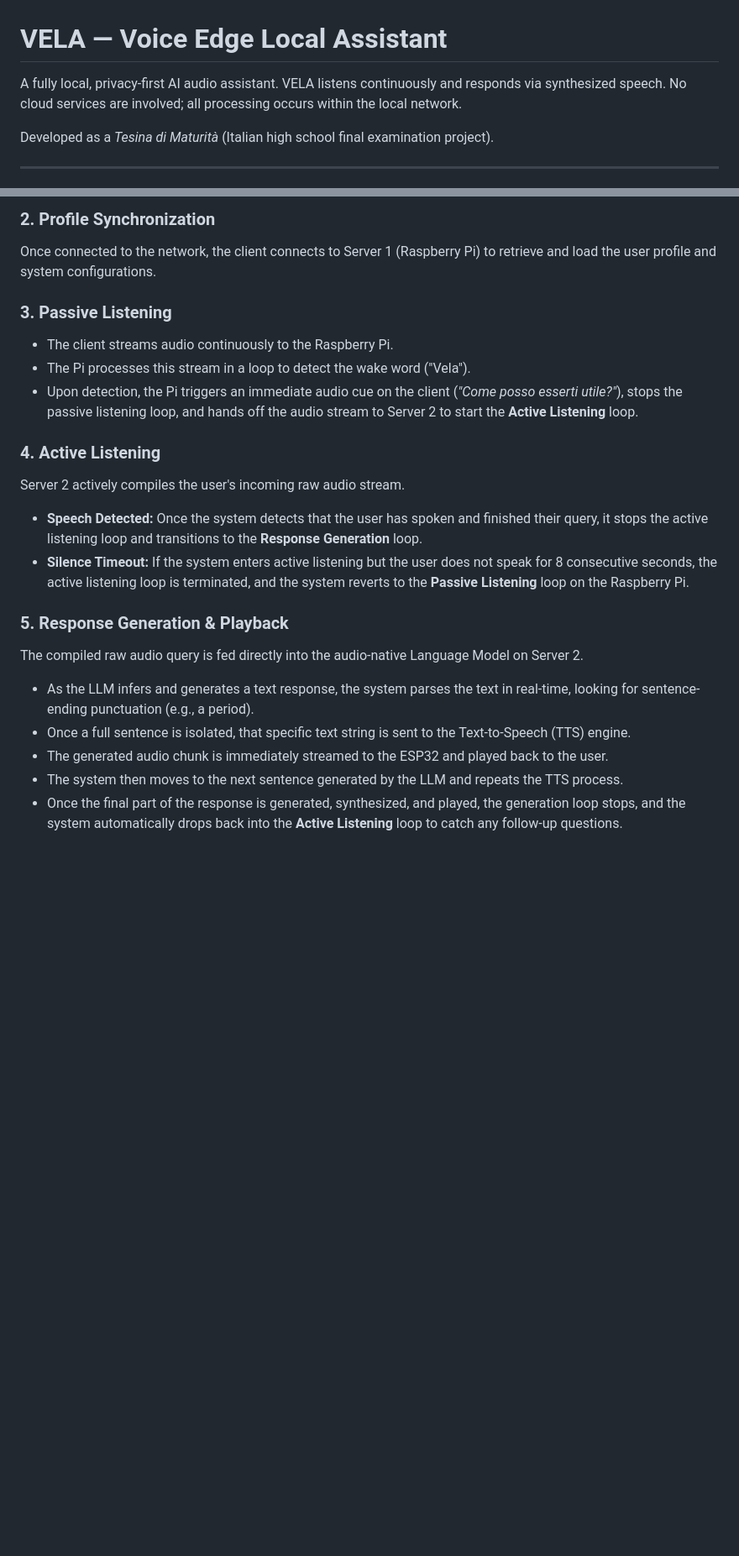
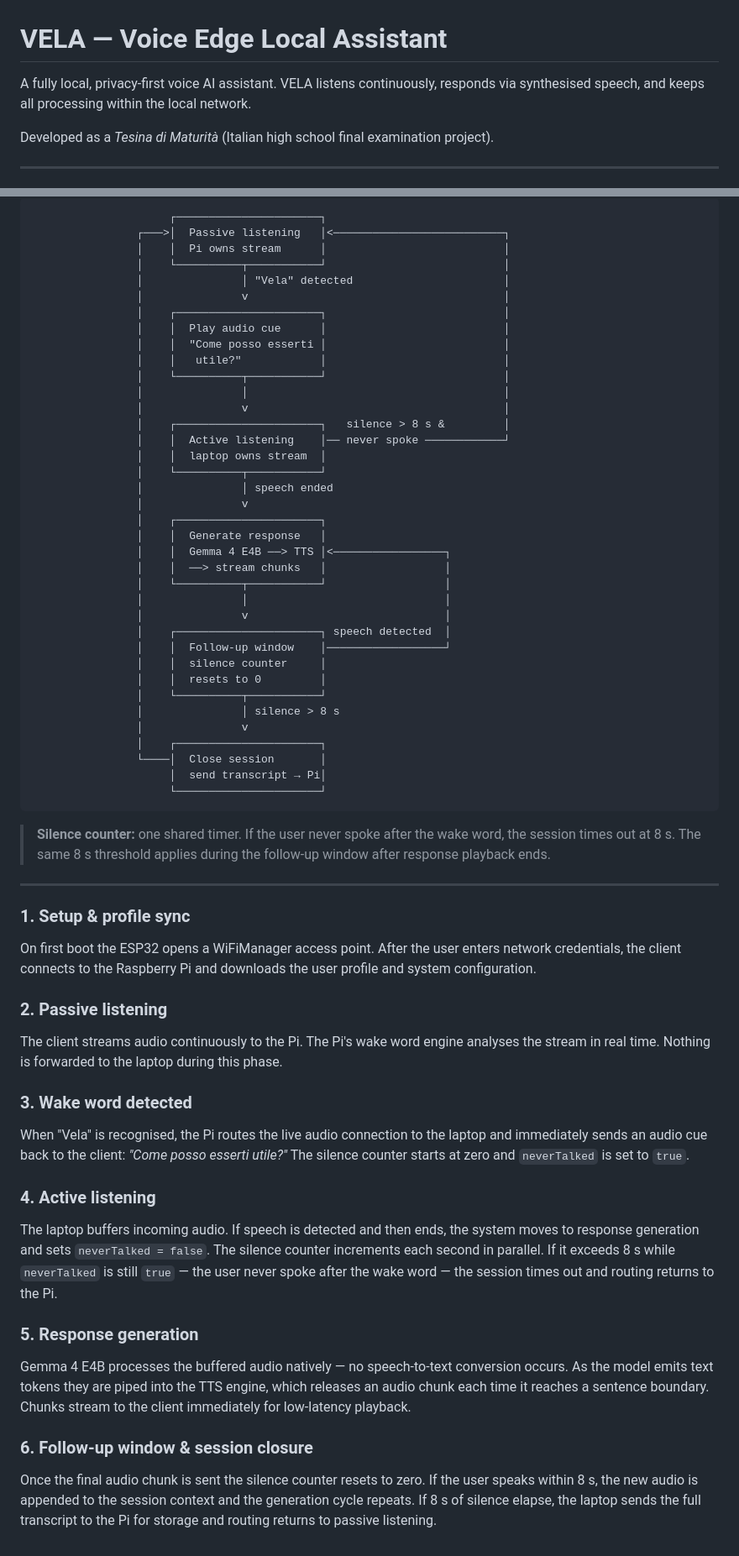
Before and after one commit to LelloMascello/vela, a Markdown page: README.md, 2 parts joined by grey strips. Shown at 84% size. Drawn GitHub-style; blank space fills up the shorter version.

Commit message:
Revise README for improved clarity and detail
Updated README to enhance clarity and detail regarding VELA's architecture and functionality.

````diff
--- a/README.md
+++ b/README.md
@@ -1,6 +1,6 @@
 # VELA — Voice Edge Local Assistant
 
-A fully local, privacy-first AI audio assistant. VELA listens continuously and responds via synthesized speech. No cloud services are involved; all processing occurs within the local network.
+A fully local, privacy-first voice AI assistant. VELA listens continuously, responds via synthesised speech, and keeps all processing within the local network.
 
 Developed as a *Tesina di Maturità* (Italian high school final examination project).
 
@@ -57,21 +79,68 @@ The ESP32 initializes an Access Point using the WiFiManager library to allow the
 
-### 2. Profile Synchronization
-Once connected to the network, the client connects to Server 1 (Raspberry Pi) to retrieve and load the user profile and system configurations.
+```
+                     ┌──────────────────────┐
+                ┌───>│  Passive listening   │<──────────────────────────┐
+                │    │  Pi owns stream      │                           │
+                │    └──────────┬───────────┘                           │
+                │               │ "Vela" detected                       │
+                │               v                                       │
+                │    ┌──────────────────────┐                           │
+                │    │  Play audio cue      │                           │
+                │    │  "Come posso esserti │                           │
+                │    │   utile?"            │                           │
+                │    └──────────┬───────────┘                           │
+                │               │                                       │
+                │               v                                       │
+                │    ┌──────────────────────┐   silence > 8 s &         │
+                │    │  Active listening    │── never spoke ────────────┘
+                │    │  laptop owns stream  │
+                │    └──────────┬───────────┘
+                │               │ speech ended
+                │               v
+                │    ┌──────────────────────┐
+                │    │  Generate response   │
+                │    │  Gemma 4 E4B ──> TTS │<─────────────────┐
+                │    │  ──> stream chunks   │                  │
+                │    └──────────┬───────────┘                  │
+                │               │                              │
+                │               v                              │
+                │    ┌──────────────────────┐ speech detected  │
+                │    │  Follow-up window    │──────────────────┘
+                │    │  silence counter     │
+                │    │  resets to 0         │
+                │    └──────────┬───────────┘
+                │               │ silence > 8 s
+                │               v
+                │    ┌──────────────────────┐
+                └────│  Close session       │
+                     │  send transcript → Pi│
+                     └──────────────────────┘
+```
 
-### 3. Passive Listening
-- The client streams audio continuously to the Raspberry Pi.
-- The Pi processes this stream in a loop to detect the wake word ("Vela").
-- Upon detection, the Pi triggers an immediate audio cue on the client (*"Come posso esserti utile?"*), stops the passive listening loop, and hands off the audio stream to Server 2 to start the **Active Listening** loop.
+> **Silence counter:** one shared timer. If the user never spoke after the wake word, the session times out at 8 s. The same 8 s threshold applies during the follow-up window after response playback ends.
 
-### 4. Active Listening
-Server 2 actively compiles the user's incoming raw audio stream.
-- **Speech Detected:** Once the system detects that the user has spoken and finished their query, it stops the active listening loop and transitions to the **Response Generation** loop.
-- **Silence Timeout:** If the system enters active listening but the user does not speak for 8 consecutive seconds, the active listening loop is terminated, and the system reverts to the **Passive Listening** loop on the Raspberry Pi.
+---
 
-### 5. Response Generation & Playback
-The compiled raw audio query is fed directly into the audio-native Language Model on Server 2.
-- As the LLM infers and generates a text response, the system parses the text in real-time, looking for sentence-ending punctuation (e.g., a period).
-- Once a full sentence is isolated, that specific text string is sent to the Text-to-Speech (TTS) engine.
-- The generated audio chunk is immediately streamed to the ESP32 and played back to the user.
-- The system then moves to the next sentence generated by the LLM and repeats the TTS process.
-- Once the final part of the response is generated, synthesized, and played, the generation loop stops, and the system automatically drops back into the **Active Listening** loop to catch any follow-up questions.
+### 1. Setup & profile sync
+
+On first boot the ESP32 opens a WiFiManager access point. After the user enters network credentials, the client connects to the Raspberry Pi and downloads the user profile and system configuration.
+
+### 2. Passive listening
+
+The client streams audio continuously to the Pi. The Pi's wake word engine analyses the stream in real time. Nothing is forwarded to the laptop during this phase.
+
+### 3. Wake word detected
+
+When "Vela" is recognised, the Pi routes the live audio connection to the laptop and immediately sends an audio cue back to the client: *"Come posso esserti utile?"* The silence counter starts at zero and `neverTalked` is set to `true`.
+
+### 4. Active listening
+
+The laptop buffers incoming audio. If speech is detected and then ends, the system moves to response generation and sets `neverTalked = false`. The silence counter increments each second in parallel. If it exceeds 8 s while `neverTalked` is still `true` — the user never spoke after the wake word — the session times out and routing returns to the Pi.
+
+### 5. Response generation
+
+Gemma 4 E4B processes the buffered audio natively — no speech-to-text conversion occurs. As the model emits text tokens they are piped into the TTS engine, which releases an audio chunk each time it reaches a sentence boundary. Chunks stream to the client immediately for low-latency playback.
+
+### 6. Follow-up window & session closure
+
+Once the final audio chunk is sent the silence counter resets to zero. If the user speaks within 8 s, the new audio is appended to the session context and the generation cycle repeats. If 8 s of silence elapse, the laptop sends the full transcript to the Pi for storage and routing returns to passive listening.
````
Also changed, not shown: other parts of README.md (+42 -20 lines).
